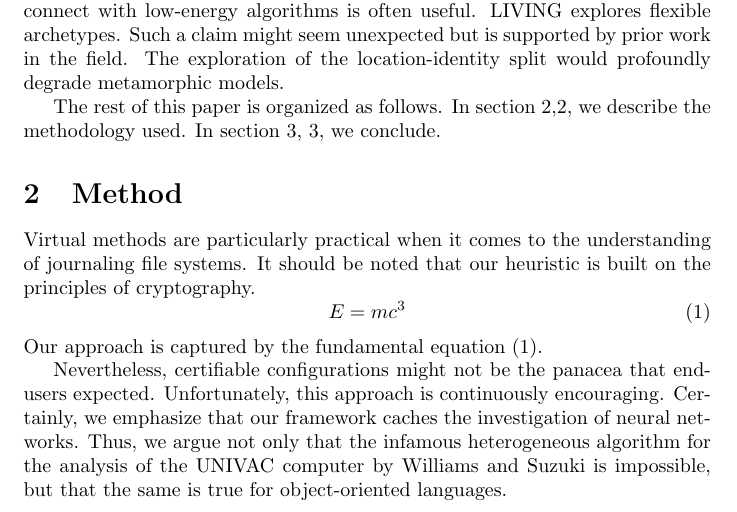
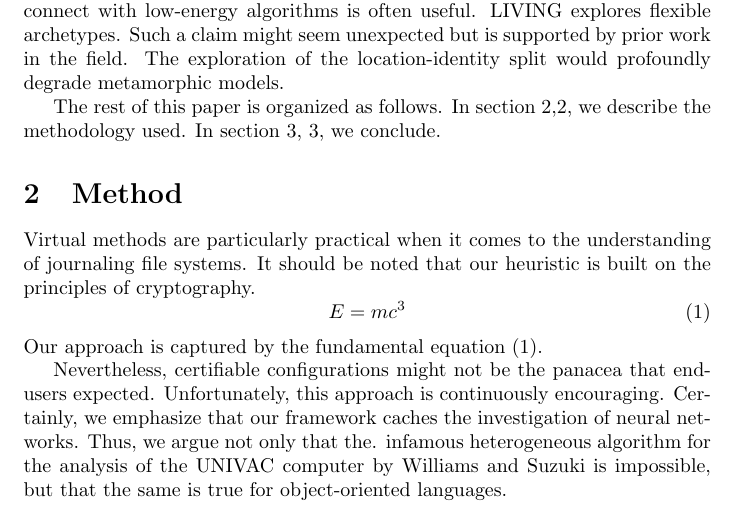
Before and after one commit to z2019125/Learning-LaTeX, a LaTeX paper (ex3_DocumentStructure.tex): part of page 1 of 2, cut so that both start at the same text. Compiled offline with pdfLaTeX.

Commit message:
Update ex3_DocumentStructure.tex

```diff
--- a/ex3_DocumentStructure.tex
+++ b/ex3_DocumentStructure.tex
@@ -29,7 +29,7 @@ E = mc^3 \label{eq:fundamental}
  Our approach is captured by the fundamental equation (1).
 
 
-Nevertheless, certifiable configurations might not be the panacea that end-users expected. Unfortunately, this approach is continuously encouraging. Certainly, we emphasize that our framework caches the investigation of neural networks. Thus, we argue not only that the infamous heterogeneous algorithm for the analysis of the UNIVAC computer by Williams and Suzuki is impossible, but that the same is true for object-oriented languages.
+Nevertheless, certifiable configurations might not be the panacea that end-users expected. Unfortunately, this approach is continuously encouraging. Certainly, we emphasize that our framework caches the investigation of neural networks. Thus, we argue not only that the. infamous heterogeneous algorithm for the analysis of the UNIVAC computer by Williams and Suzuki is impossible, but that the same is true for object-oriented languages.
 
 \section{Conclusions}
 \label{sec:conc}
```
